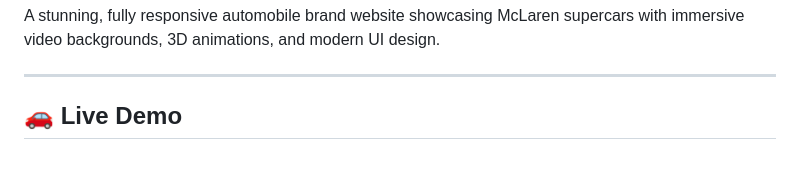
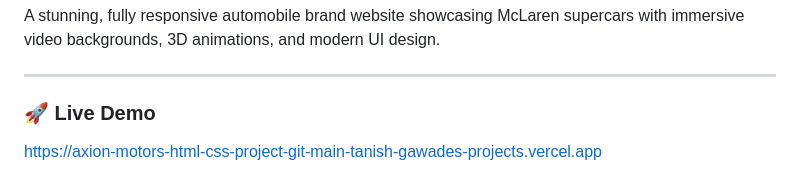
Before and after one commit to Tanish5126/Axion-Motors-html-css-project, a Markdown page: README.md, the part around one of its changes. Rendered like a GitHub page.

Commit message:
Change Live Demo section header to '🚀 Live Demo'
Updated the Live Demo section header and link format.

```diff
--- a/README.md
+++ b/README.md
@@ -6,5 +6,6 @@ A stunning, fully responsive automobile brand website showcasing McLaren superca
 
 ---
 
-## 🚗 Live Demo
+### 🚀 Live Demo
+https://axion-motors-html-css-project-git-main-tanish-gawades-projects.vercel.app
 
```
Also changed, not shown: other parts of README.md (+0 -1 lines).
